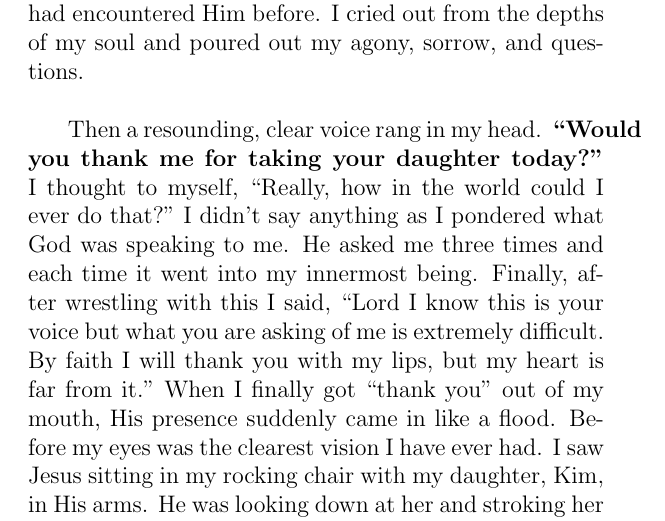
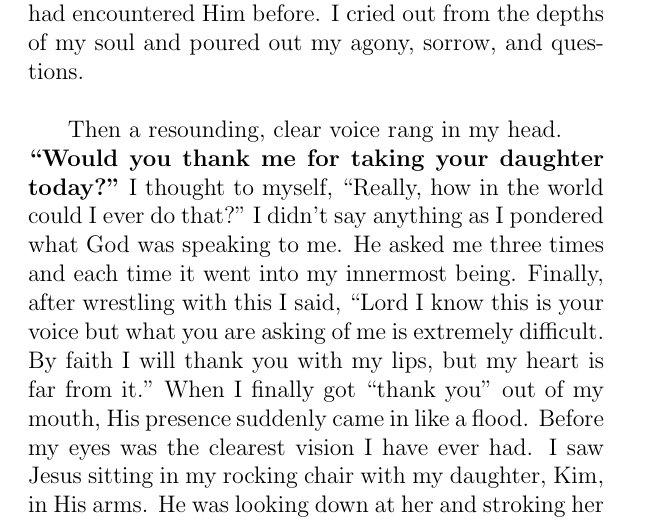
Before and after one commit to blairg23/daves-book, a LaTeX thesis (IfTheresAGodHelp.tex): part of page 98 of 317, cut so that both start at the same text. Compiled offline with pdfLaTeX.

Commit message:
Fixed p.88: word out of margins

```diff
--- a/IfTheresAGodHelp.tex
+++ b/IfTheresAGodHelp.tex
@@ -493,7 +494,8 @@ It was helpful to have so many friends, neighbors, and family surrounding us wit
 
 The next morning after Kim's death was Easter Sunday. It is normally the one Sunday of the year when every Christian celebrates the resurrection of Jesus Christ. However, we were in mourning over the loss of Kimberly; she was the gift that God had given us almost sixteen years before. That Easter afternoon I excused myself from a houseful of people to be alone and cry out to God. I once again walked down to Blindman River (where He had sent a deer to visit me and gave me a divine revelation about fourteen years before this). I really needed to find His presence once again in the meeting place where I had encountered Him before. I cried out from the depths of my soul and poured out my agony, sorrow, and questions.
 
-Then a resounding, clear voice rang in my head. \textbf{“Would you thank me for taking your daughter today?”} I thought to myself, “Really, how in the world could I ever do that?” I didn't say anything as I pondered what God was speaking to me. He asked me three times and each time it went into my innermost being. Finally, after wrestling with this I said, “Lord I know this is your voice but what you are asking of me is extremely difficult. By faith I will thank you with my lips, but my heart is far from it.” When I finally got “thank you” out of my mouth, His presence suddenly came in like a flood. Before my eyes was the clearest vision I have ever had. I saw Jesus sitting in my rocking chair with my daughter, Kim, in His arms. He was looking down at her and stroking her hair just like I used to do when I would put her to sleep as a young girl. I loved those times. She was the same beautiful, peaceful girl in that vision. As I watched this He looked up at me and said, “I answered your prayer today.” I asked “What prayer? I don't understand.” He replied, “The prayer above all prayers, that your children would know Me.” I said, “Yes you are right I did pray this, so by faith I thank you.” At that moment something changed in my heart so that I could thank Him from my innermost being. I could not believe the release I felt.  This became the worst and yet best Easter Sunday ever. I met Jesus, the One who died and rose again to bring life and hope to me. He, in a personal way, came to comfort me and assure me of my salvation along with seeing my wonderful gift of a daughter now in His arms. This was the greatest gift of all, knowing she was with Him forever.
+Then a resounding, clear voice rang in my head. \\
+\textbf{“Would you thank me for taking your daughter today?”} I thought to myself, “Really, how in the world could I ever do that?” I didn't say anything as I pondered what God was speaking to me. He asked me three times and each time it went into my innermost being. Finally, after wrestling with this I said, “Lord I know this is your voice but what you are asking of me is extremely difficult. By faith I will thank you with my lips, but my heart is far from it.” When I finally got “thank you” out of my mouth, His presence suddenly came in like a flood. Before my eyes was the clearest vision I have ever had. I saw Jesus sitting in my rocking chair with my daughter, Kim, in His arms. He was looking down at her and stroking her hair just like I used to do when I would put her to sleep as a young girl. I loved those times. She was the same beautiful, peaceful girl in that vision. As I watched this He looked up at me and said, “I answered your prayer today.” I asked “What prayer? I don't understand.” He replied, “The prayer above all prayers, that your children would know Me.” I said, “Yes you are right I did pray this, so by faith I thank you.” At that moment something changed in my heart so that I could thank Him from my innermost being. I could not believe the release I felt.  This became the worst and yet best Easter Sunday ever. I met Jesus, the One who died and rose again to bring life and hope to me. He, in a personal way, came to comfort me and assure me of my salvation along with seeing my wonderful gift of a daughter now in His arms. This was the greatest gift of all, knowing she was with Him forever.
 
 There were so many questions that were answered in that one encounter with Jesus. There was peace in my heart that everything was going to be okay. Kimberly was a special gift who had been with us for fifteen wonderful years. Now she was in her eternal home and we would see her again someday. My “whatever it takes” prayer to have His presence back in my life was just answered. The anger in my heart towards the young teenager who was responsible for killing our daughter because of her reckless driving was no longer there either. God suddenly healed my broken heart, although over the next year the cherished memories of Kim and how much I missed her did come flooding back from time to time. This was another visit to the Blindman River where I was blind, but then my eyes were opened so I could see. In John 9:24-25, Jesus  healed a blind man. He was blind from birth and brought in for questioning by the Pharisees. “A second time they summoned the man who had been blind. ‘Give glory to God by telling the truth,’ they said. ‘We know this man was a sinner’. He replied, ‘Whether he is a sinner or not, I do not know. One thing I do know I was blind but now I see’.” Whether we have spiritual or physical blindness, Jesus is the only one who can truly heal our eyes and set us free with His truth.
 
```
Also changed, not shown: IfTheresAGodHelp.tex (1 more changed lines), 1 other file.
